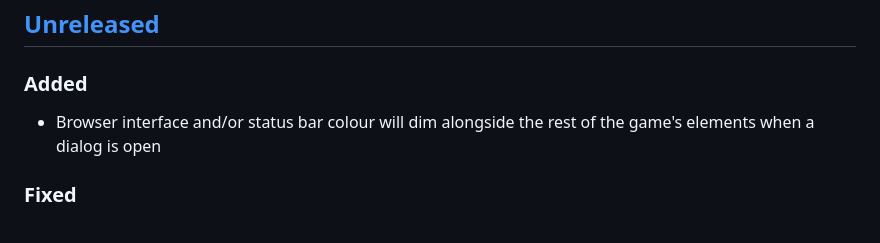
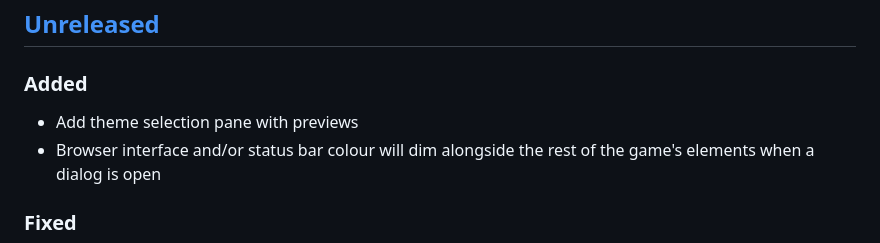
Before and after one commit to Coteh/wordle-clone, a Markdown page: CHANGELOG.md, the part around the change. Rendered like a GitHub page.

```diff
--- a/CHANGELOG.md
+++ b/CHANGELOG.md
@@ -9,6 +9,7 @@ and this project adheres to [Semantic Versioning](https://semver.org/spec/v2.0.0
 
 ### Added
 
+- Add theme selection pane with previews
 - Browser interface and/or status bar colour will dim alongside the rest of the game's elements when a dialog is open
 
 ### Fixed
```
